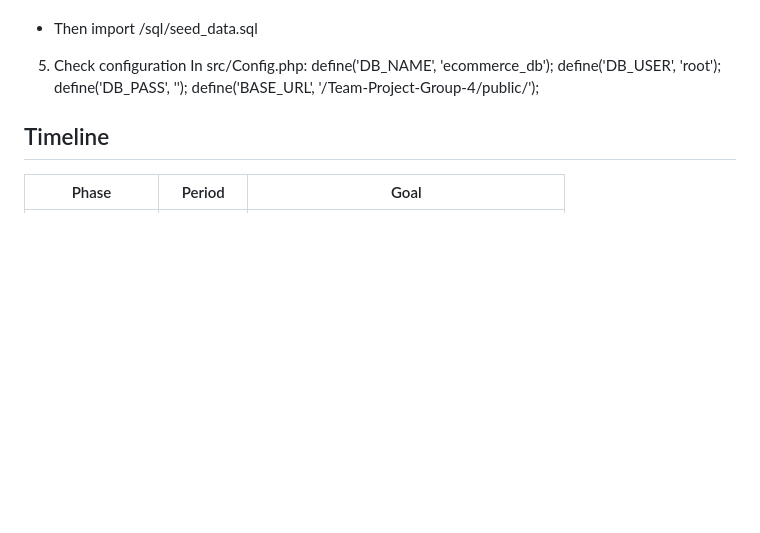
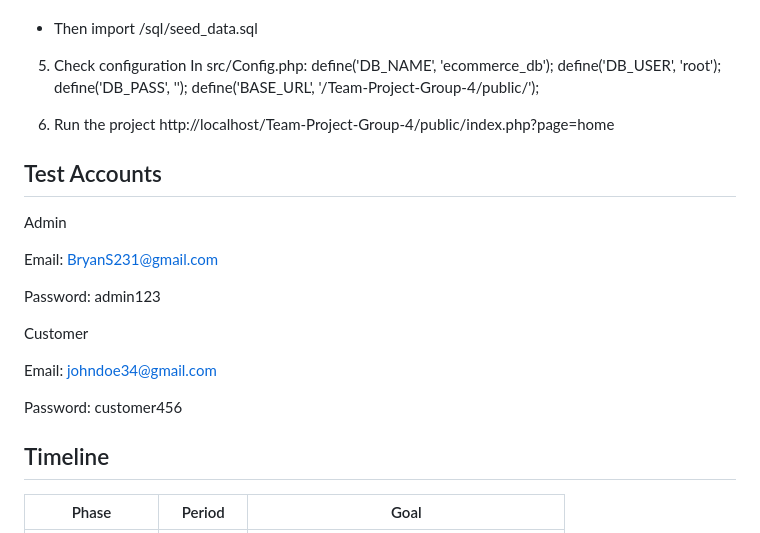
Before and after one commit to austin9794/Team-Project-Group-4, a Markdown page: README.md, the part around the change. Rendered like a GitHub page; blank space fills up the shorter version.

Commit message:
test acc

```diff
--- a/README.md
+++ b/README.md
@@ -107,6 +107,24 @@ In src/Config.php:
       define('DB_PASS', '');
       define('BASE_URL', '/Team-Project-Group-4/public/');
 
+6. Run the project
+    http://localhost/Team-Project-Group-4/public/index.php?page=home
+
+
+## Test Accounts
+
+Admin
+
+Email: BryanS231@gmail.com
+
+Password: admin123
+
+Customer
+
+Email: johndoe34@gmail.com
+
+Password: customer456
+
 
 ## Timeline
 
```
